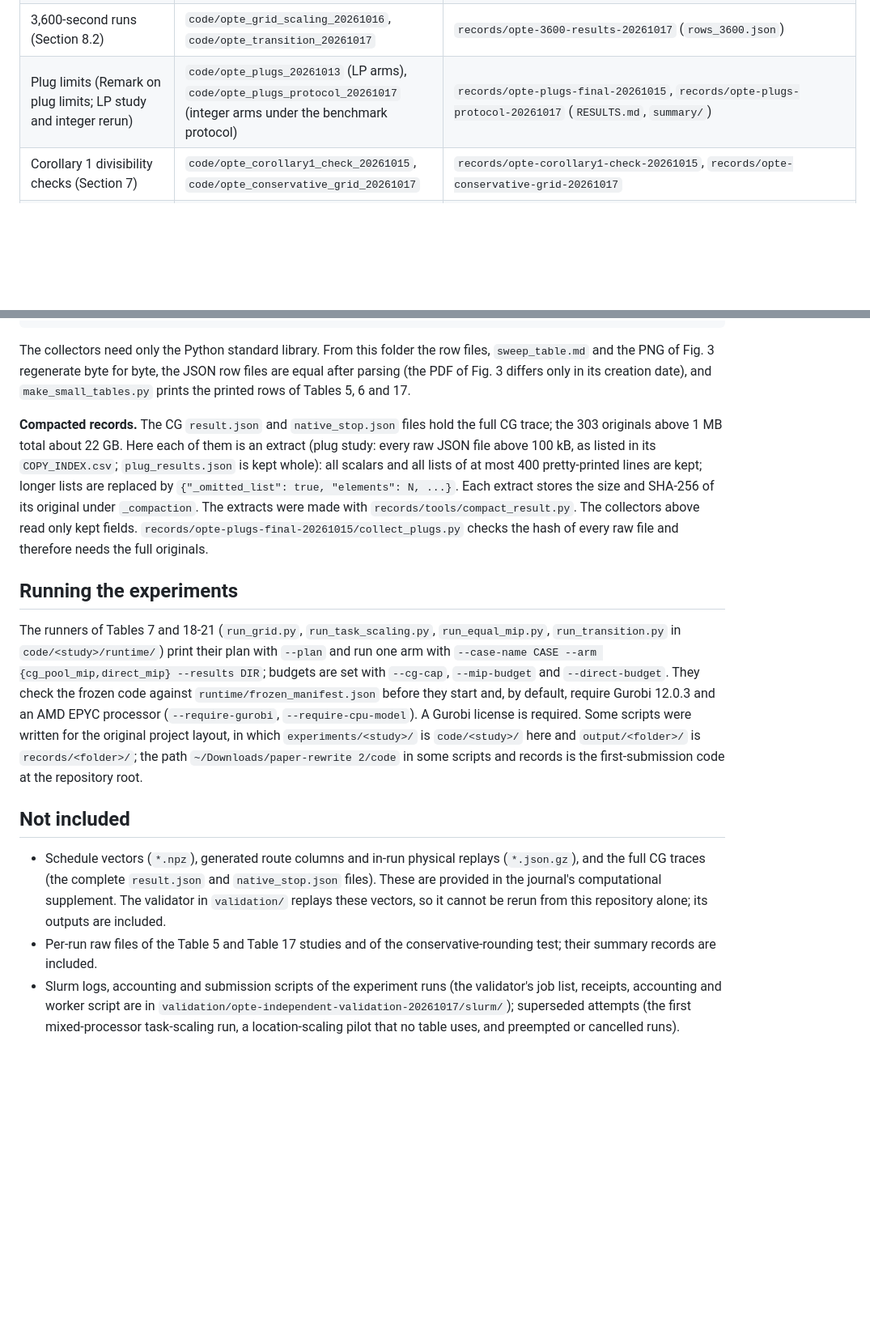
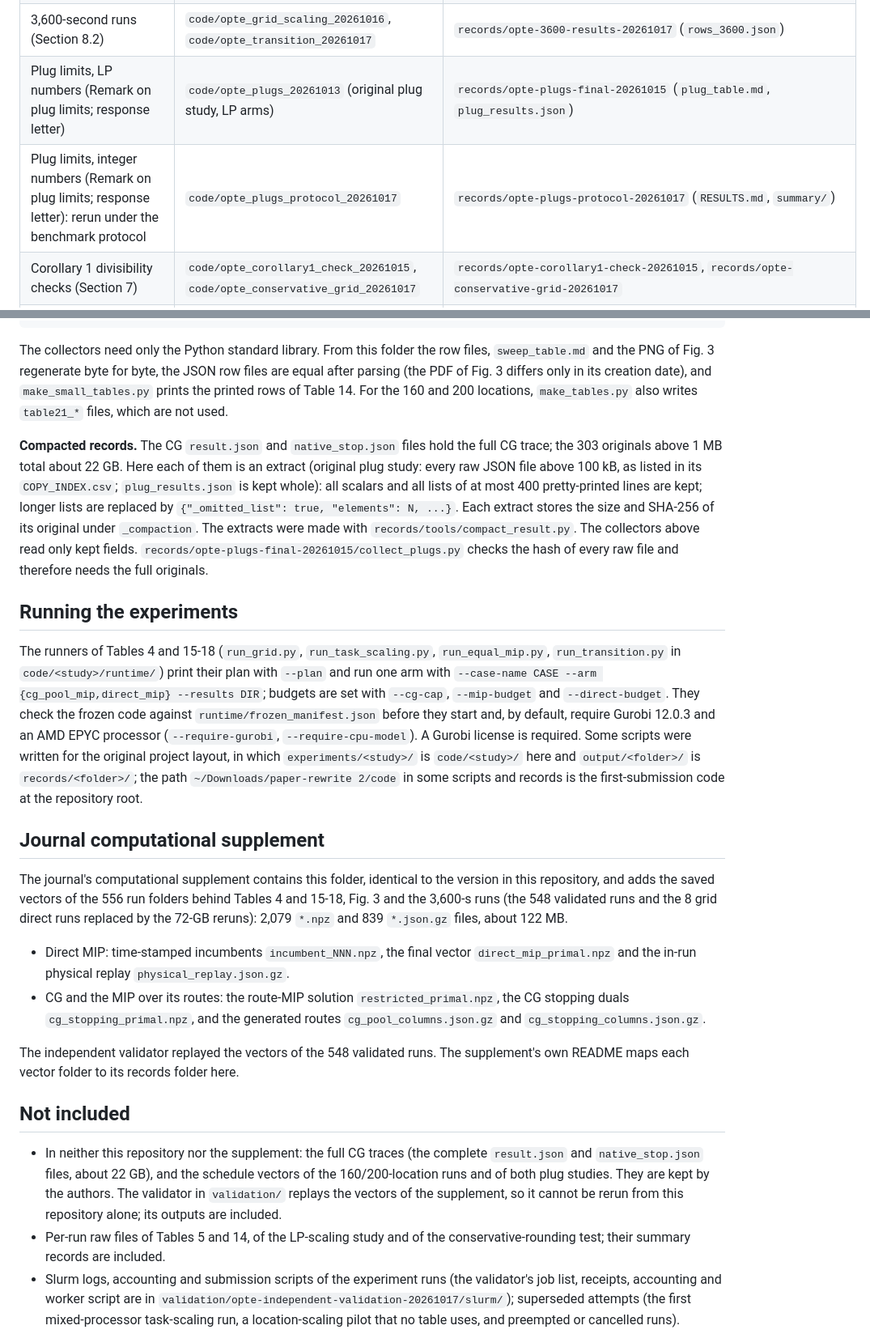
Before and after one commit to ndandnd/evspv2g_dp, a Markdown page: revision_2026/README.md, 2 parts joined by grey strips. Shown at 81% size. GitHub-like rendering; blank space fills up the shorter version.

```diff
--- a/revision_2026/README.md
+++ b/revision_2026/README.md
@@ -30,7 +32,8 @@ Folder names carry the date of the study.
 | Table 18 (`tab:transition`, Appendix D.4), six samples per cell | `code/opte_transition_20261017` (`runtime/run_transition.py`) | `records/opte-transition-results-20261017` (`transition_rows.tex`) |
 | Fig. 3 (`fig:breakpoint`) | as Tables 4, 17, 18 | `records/opte-transition-results-20261017/figure/` |
 | 3,600-second runs (Section 8.2) | `code/opte_grid_scaling_20261016`, `code/opte_transition_20261017` | `records/opte-3600-results-20261017` (`rows_3600.json`) |
-| Plug limits (Remark on plug limits; LP study and integer rerun) | `code/opte_plugs_20261013` (LP arms), `code/opte_plugs_protocol_20261017` (integer arms under the benchmark protocol) | `records/opte-plugs-final-20261015`, `records/opte-plugs-protocol-20261017` (`RESULTS.md`, `summary/`) |
+| Plug limits, LP numbers (Remark on plug limits; response letter) | `code/opte_plugs_20261013` (original plug study, LP arms) | `records/opte-plugs-final-20261015` (`plug_table.md`, `plug_results.json`) |
+| Plug limits, integer numbers (Remark on plug limits; response letter): rerun under the benchmark protocol | `code/opte_plugs_protocol_20261017` | `records/opte-plugs-protocol-20261017` (`RESULTS.md`, `summary/`) |
 | Corollary 1 divisibility checks (Section 7) | `code/opte_corollary1_check_20261015`, `code/opte_conservative_grid_20261017` | `records/opte-corollary1-check-20261015`, `records/opte-conservative-grid-20261017` |
 | CG speed comparison of the original and current code (response letter, comment 1) | first-submission code at the repository root and `code/opte_equal_mip_20261015` | `records/opte-cg-speed-ablation-20261017` (`ABLATION.md`) |
 | Not in the final manuscript, kept for completeness: LP times of dual simplex, barrier and CG with a rebuilt master (108 runs); direct MIPs on the four 1,000-task instances of Table 3 (summarized in one sentence in Section 8.2) | `code/opte_lp_scaling_20261012`, `code/opte_direct_mip1000_20261012` | `records/opte-lp-scaling-20261012`, `records/opte-direct-mip1000-20261012` |
@@ -127,22 +182,23 @@ The collectors need only the Python standard library. From this folder the
 row files, `sweep_table.md` and the PNG of Fig. 3 regenerate byte for byte,
 the JSON row files are equal after parsing (the PDF of Fig. 3 differs only in
 its creation date), and `make_small_tables.py` prints the printed rows of
-Tables 5, 6 and 17.
+Table 14. For the 160 and 200 locations, `make_tables.py` also writes
+`table21_*` files, which are not used.
 
 **Compacted records.** The CG `result.json` and `native_stop.json` files hold
 the full CG trace; the 303 originals above 1 MB total about 22 GB. Here each of
-them is an extract (plug study: every raw JSON file above 100 kB, as listed in
-its `COPY_INDEX.csv`; `plug_results.json` is kept whole): all scalars and all
-lists of at most 400 pretty-printed lines are kept; longer lists are replaced
-by `{"_omitted_list": true, "elements": N, ...}`. Each extract stores the size
-and SHA-256 of its original under `_compaction`. The extracts were made with
-`records/tools/compact_result.py`. The collectors above read only kept fields.
-`records/opte-plugs-final-20261015/collect_plugs.py` checks the hash of every
-raw file and therefore needs the full originals.
+them is an extract (original plug study: every raw JSON file above 100 kB, as
+listed in its `COPY_INDEX.csv`; `plug_results.json` is kept whole): all scalars
+and all lists of at most 400 pretty-printed lines are kept; longer lists are
+replaced by `{"_omitted_list": true, "elements": N, ...}`. Each extract stores
+the size and SHA-256 of its original under `_compaction`. The extracts were
+made with `records/tools/compact_result.py`. The collectors above read only
+kept fields. `records/opte-plugs-final-20261015/collect_plugs.py` checks the
+hash of every raw file and therefore needs the full originals.
 
 ## Running the experiments
 
-The runners of Tables 7 and 18-21 (`run_grid.py`, `run_task_scaling.py`,
+The runners of Tables 4 and 15-18 (`run_grid.py`, `run_task_scaling.py`,
 `run_equal_mip.py`, `run_transition.py` in `code/<study>/runtime/`) print their
 plan with `--plan` and run one arm with `--case-name CASE --arm
 {cg_pool_mip,direct_mip} --results DIR`; budgets are set with `--cg-cap`,
@@ -155,14 +211,34 @@ written for the original project layout, in which `experiments/<study>/` is
 `~/Downloads/paper-rewrite 2/code` in some scripts and records is the
 first-submission code at the repository root.
 
+## Journal computational supplement
+
+The journal's computational supplement contains this folder, identical to the
+version in this repository, and adds the saved vectors of the 556 run folders
+behind Tables 4 and 15-18, Fig. 3 and the 3,600-s runs (the 548 validated runs
+and the 8 grid direct runs replaced by the 72-GB reruns): 2,079 `*.npz` and
+839 `*.json.gz` files, about 122 MB.
+
+- Direct MIP: time-stamped incumbents `incumbent_NNN.npz`, the final vector
+  `direct_mip_primal.npz` and the in-run physical replay
+  `physical_replay.json.gz`.
+- CG and the MIP over its routes: the route-MIP solution
+  `restricted_primal.npz`, the CG stopping duals `cg_stopping_primal.npz`, and
+  the generated routes `cg_pool_columns.json.gz` and
+  `cg_stopping_columns.json.gz`.
+
+The independent validator replayed the vectors of the 548 validated runs. The
+supplement's own README maps each vector folder to its records folder here.
+
 ## Not included
 
-- Schedule vectors (`*.npz`), generated route columns and in-run physical
-  replays (`*.json.gz`), and the full CG traces (the complete `result.json` and
-  `native_stop.json` files). These are provided in the journal's computational
-  supplement. The validator in `validation/` replays these vectors, so it
-  cannot be rerun from this repository alone; its outputs are included.
-- Per-run raw files of the Table 5 and Table 17 studies and of the
+- In neither this repository nor the supplement: the full CG traces (the
+  complete `result.json` and `native_stop.json` files, about 22 GB), and the
+  schedule vectors of the 160/200-location runs and of both plug studies. They
+  are kept by the authors. The validator in `validation/` replays the vectors
+  of the supplement, so it cannot be rerun from this repository alone; its
+  outputs are included.
+- Per-run raw files of Tables 5 and 14, of the LP-scaling study and of the
   conservative-rounding test; their summary records are included.
 - Slurm logs, accounting and submission scripts of the experiment runs (the
   validator's job list, receipts, accounting and worker script are in
```
Also changed, not shown: other parts of revision_2026/README.md (+88 -34 lines).
